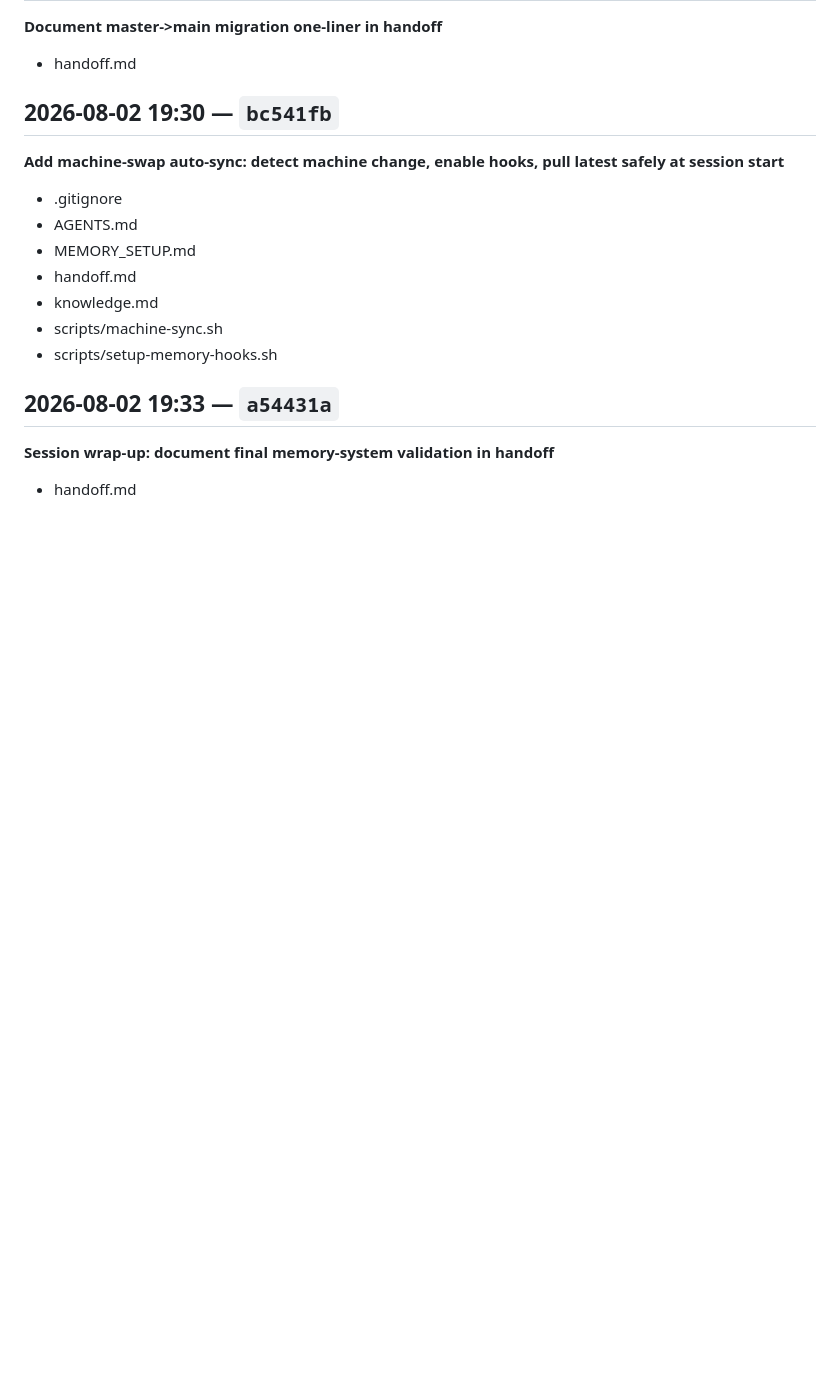
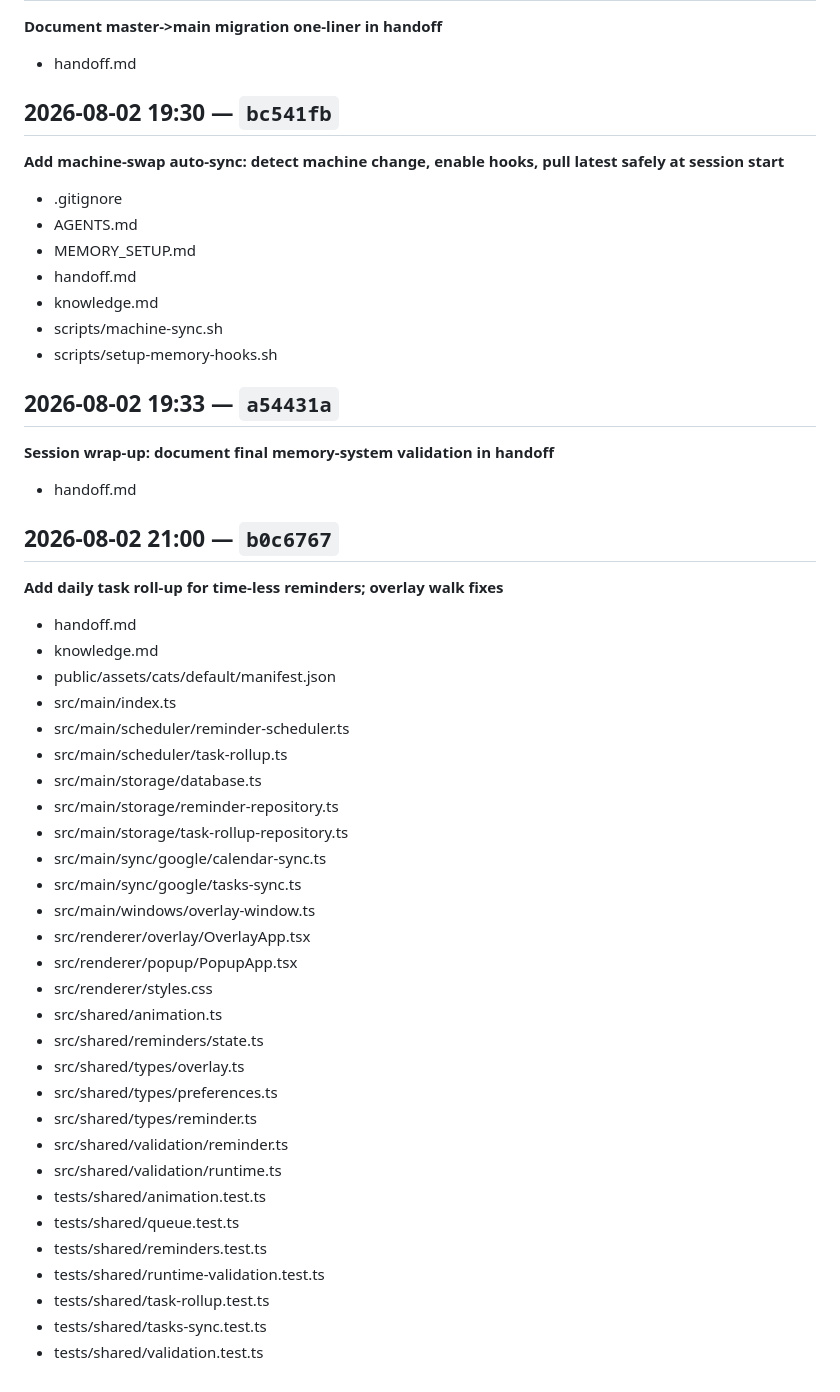
Before and after one commit to connorpaps/cat-reminder-app, a Markdown page: docs/activity-log.md, the part around the change. GitHub-like rendering; blank space fills up the shorter version.

Commit message:
Log session wrap-up commit

```diff
--- a/docs/activity-log.md
+++ b/docs/activity-log.md
@@ -225,3 +225,36 @@ Raw per-save events (if the watcher is running) go to `docs/activity-watch.log`
 **Session wrap-up: document final memory-system validation in handoff**
 
   - handoff.md
+
+## 2026-08-02 21:00 — `b0c6767`
+**Add daily task roll-up for time-less reminders; overlay walk fixes**
+
+  - handoff.md
+  - knowledge.md
+  - public/assets/cats/default/manifest.json
+  - src/main/index.ts
+  - src/main/scheduler/reminder-scheduler.ts
+  - src/main/scheduler/task-rollup.ts
+  - src/main/storage/database.ts
+  - src/main/storage/reminder-repository.ts
+  - src/main/storage/task-rollup-repository.ts
+  - src/main/sync/google/calendar-sync.ts
+  - src/main/sync/google/tasks-sync.ts
+  - src/main/windows/overlay-window.ts
+  - src/renderer/overlay/OverlayApp.tsx
+  - src/renderer/popup/PopupApp.tsx
+  - src/renderer/styles.css
+  - src/shared/animation.ts
+  - src/shared/reminders/state.ts
+  - src/shared/types/overlay.ts
+  - src/shared/types/preferences.ts
+  - src/shared/types/reminder.ts
+  - src/shared/validation/reminder.ts
+  - src/shared/validation/runtime.ts
+  - tests/shared/animation.test.ts
+  - tests/shared/queue.test.ts
+  - tests/shared/reminders.test.ts
+  - tests/shared/runtime-validation.test.ts
+  - tests/shared/task-rollup.test.ts
+  - tests/shared/tasks-sync.test.ts
+  - tests/shared/validation.test.ts
```
